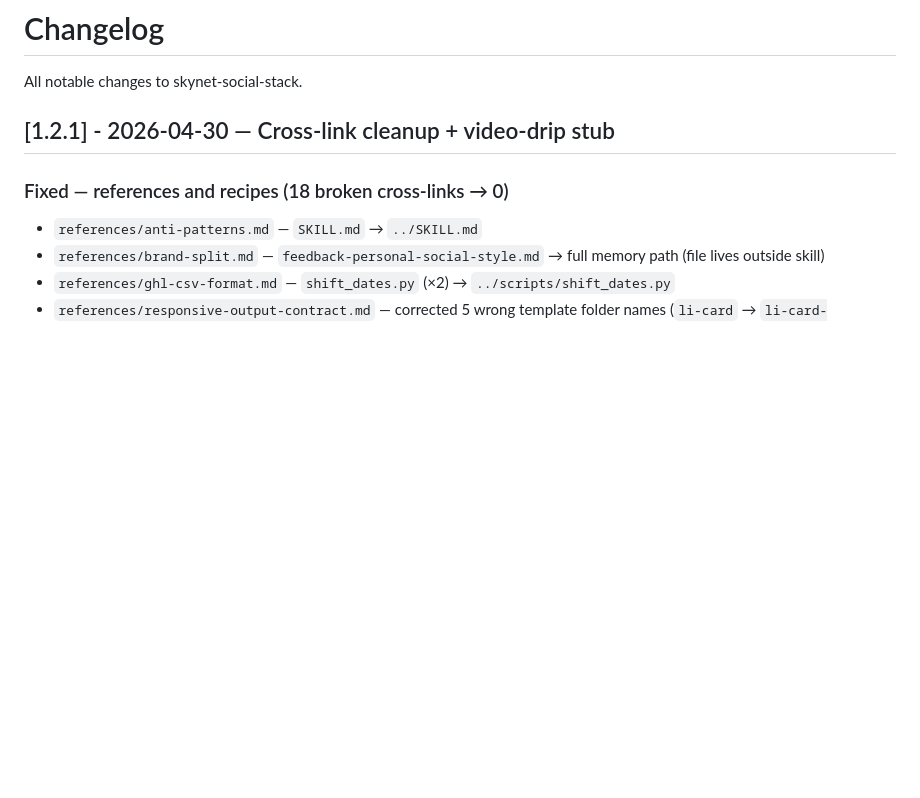
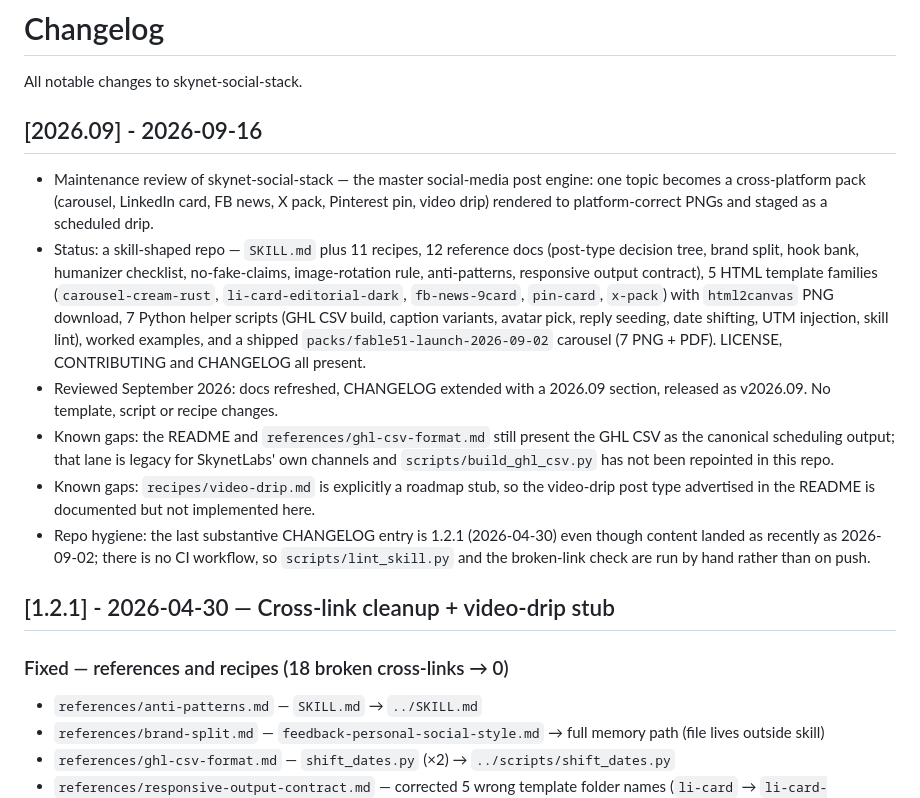
Before and after one commit to waseemnasir2k26/skynet-social-stack, a Markdown page: CHANGELOG.md, the part around the change. Drawn GitHub-style; blank space fills up the shorter version.

```diff
--- a/CHANGELOG.md
+++ b/CHANGELOG.md
@@ -1,6 +1,15 @@
 # Changelog
 
 All notable changes to skynet-social-stack.
+
+## [2026.09] - 2026-09-16
+
+- Maintenance review of skynet-social-stack — the master social-media post engine: one topic becomes a cross-platform pack (carousel, LinkedIn card, FB news, X pack, Pinterest pin, video drip) rendered to platform-correct PNGs and staged as a scheduled drip.
+- Status: a skill-shaped repo — `SKILL.md` plus 11 recipes, 12 reference docs (post-type decision tree, brand split, hook bank, humanizer checklist, no-fake-claims, image-rotation rule, anti-patterns, responsive output contract), 5 HTML template families (`carousel-cream-rust`, `li-card-editorial-dark`, `fb-news-9card`, `pin-card`, `x-pack`) with `html2canvas` PNG download, 7 Python helper scripts (GHL CSV build, caption variants, avatar pick, reply seeding, date shifting, UTM injection, skill lint), worked examples, and a shipped `packs/fable51-launch-2026-09-02` carousel (7 PNG + PDF). LICENSE, CONTRIBUTING and CHANGELOG all present.
+- Reviewed September 2026: docs refreshed, CHANGELOG extended with a 2026.09 section, released as v2026.09. No template, script or recipe changes.
+- Known gaps: the README and `references/ghl-csv-format.md` still present the GHL CSV as the canonical scheduling output; that lane is legacy for SkynetLabs' own channels and `scripts/build_ghl_csv.py` has not been repointed in this repo.
+- Known gaps: `recipes/video-drip.md` is explicitly a roadmap stub, so the video-drip post type advertised in the README is documented but not implemented here.
+- Repo hygiene: the last substantive CHANGELOG entry is 1.2.1 (2026-04-30) even though content landed as recently as 2026-09-02; there is no CI workflow, so `scripts/lint_skill.py` and the broken-link check are run by hand rather than on push.
 
 ## [1.2.1] - 2026-04-30 — Cross-link cleanup + video-drip stub
 
```
Also changed, not shown: .github/RELEASE-NOTES-2026-09.md (added, +8 -0 lines), README.md (+4 -0 lines).
